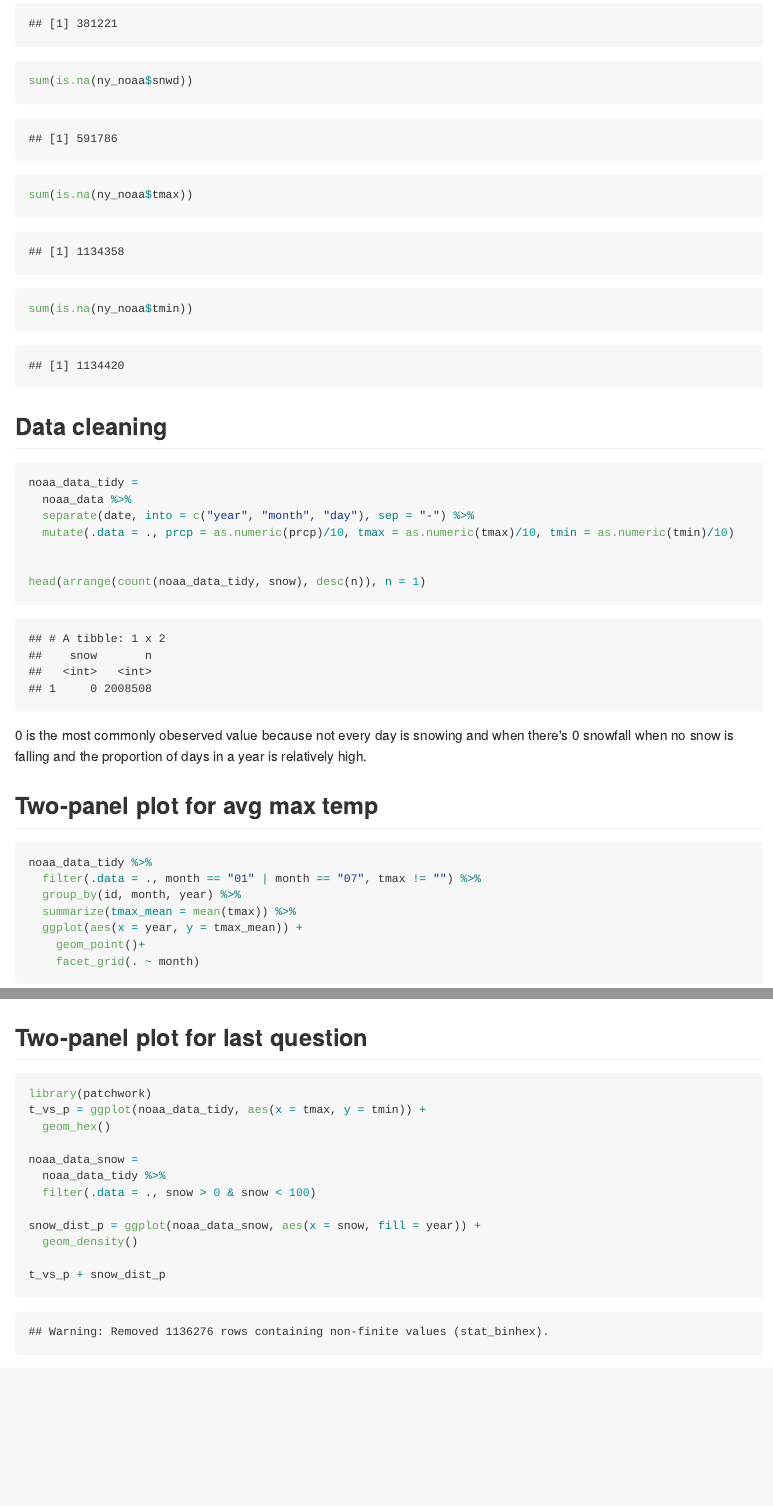
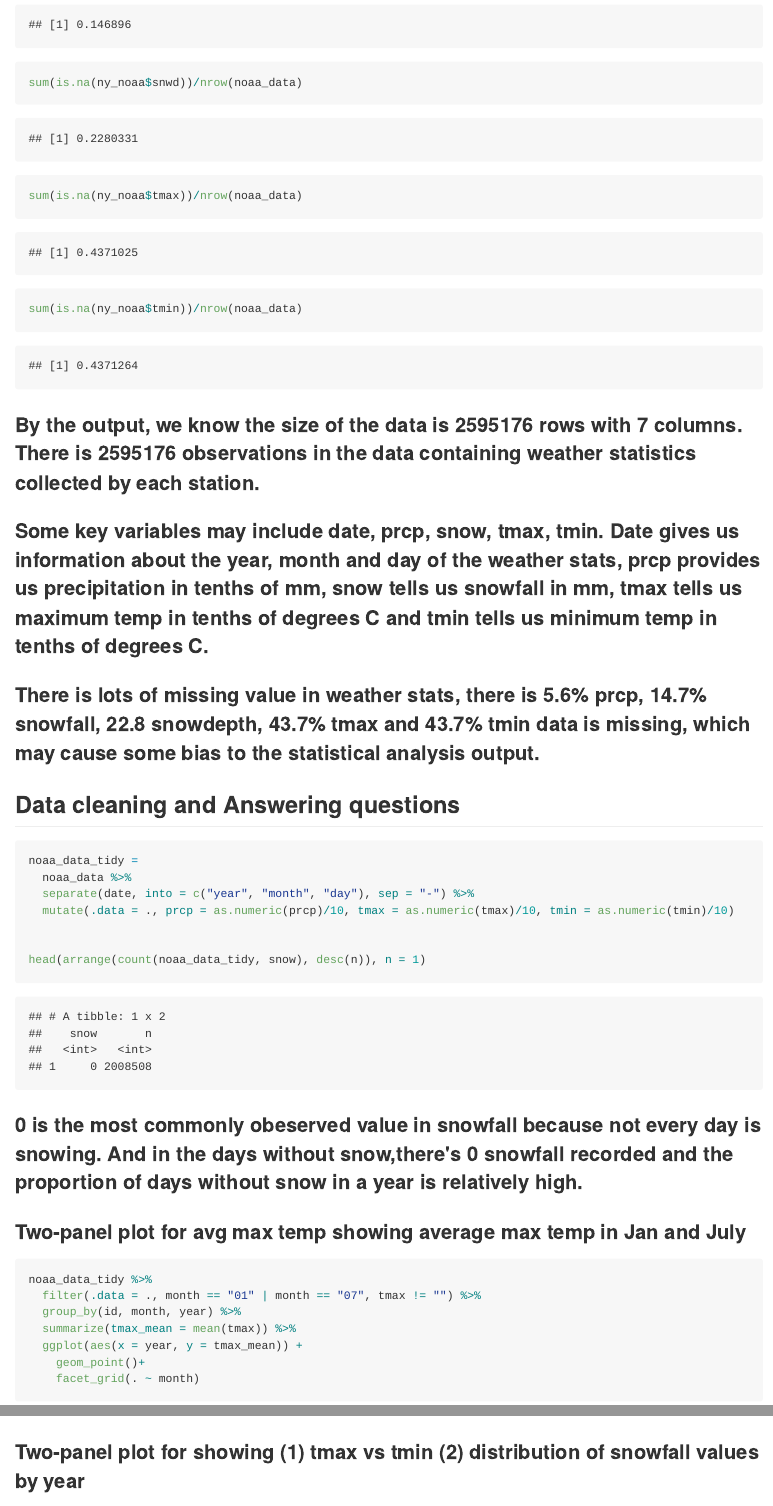
Before and after one commit to Lunararic/p8105_hw3_yg2625, an R Markdown document (p8105_hw3_yg2625.Rmd): the page in a window 1100 px wide, from 5770 px down before the commit and from 5750 px down after it, so that both start at the same text, and a second part further down, joined at a grey line. The pictures show the output file p8105_hw3_yg2625.md that the author committed with the source, drawn offline in the style of GitHub; long lines of code are wrapped.

Commit message:
Added comments and answers to problem 3, and modified comments from Prob 1 and 2. All finished

````diff
--- a/p8105_hw3_yg2625.Rmd
+++ b/p8105_hw3_yg2625.Rmd
@@ -150,3 +147,0 @@ sum(is.na(ny_noaa$snow))
-sum(is.na(ny_noaa$snwd))
-sum(is.na(ny_noaa$tmax))
-sum(is.na(ny_noaa$tmin))
@@ -153,7 +150,13 @@ sum(is.na(ny_noaa$tmin))
+sum(is.na(ny_noaa$snwd))/nrow(noaa_data)
+sum(is.na(ny_noaa$tmax))/nrow(noaa_data)
+sum(is.na(ny_noaa$tmin))/nrow(noaa_data)
 
 ```
+### By the output, we know the size of the data is 2595176 rows with 7 columns. There is 2595176 observations in the data containing weather statistics collected by each station.
+### Some key variables may include date, prcp, snow, tmax, tmin. Date gives us information about the year, month and day of the weather stats, prcp provides us precipitation in tenths of mm, snow tells us snowfall in mm, tmax tells us maximum temp in tenths of degrees C and tmin tells us minimum temp in tenths of degrees C.
+### There is lots of missing value in weather stats, there is 5.6% prcp, 14.7% snowfall, 22.8 snowdepth, 43.7% tmax and 43.7% tmin data is missing, which may cause some bias to the statistical analysis output.
 
-## Data cleaning
+## Data cleaning and Answering questions
 ```{r}
 noaa_data_tidy =
   noaa_data %>%
@@ -163,9 +166,9 @@ noaa_data_tidy =
 
 head(arrange(count(noaa_data_tidy, snow), desc(n)), n = 1)
 ```
-0 is the most commonly obeserved value because not every day is snowing and when there's 0 snowfall when no snow is falling and the proportion of days in a year is relatively high.
+### 0 is the most commonly obeserved value in snowfall because not every day is snowing. And in the days without snow,there's 0 snowfall recorded and the proportion of days without snow in a year is relatively high.
 
-## Two-panel plot for avg max temp
+### Two-panel plot for avg max temp showing average max temp in Jan and July
 ```{r}
 noaa_data_tidy %>%
   filter(.data = ., month == "01" | month == "07", tmax != "") %>%
@@ -180,4 +183,4 @@ noaa_data_tidy %>%
-## Two-panel plot for last question
+### Two-panel plot for showing (1) tmax vs tmin (2) distribution of snowfall values by year
 ```{r}
 library(patchwork)
 t_vs_p = ggplot(noaa_data_tidy, aes(x = tmax, y = tmin)) +
````
Also changed, not shown: p8105_hw3_yg2625.md, p8105_hw3_yg2625.Rmd (8 more changed lines).
